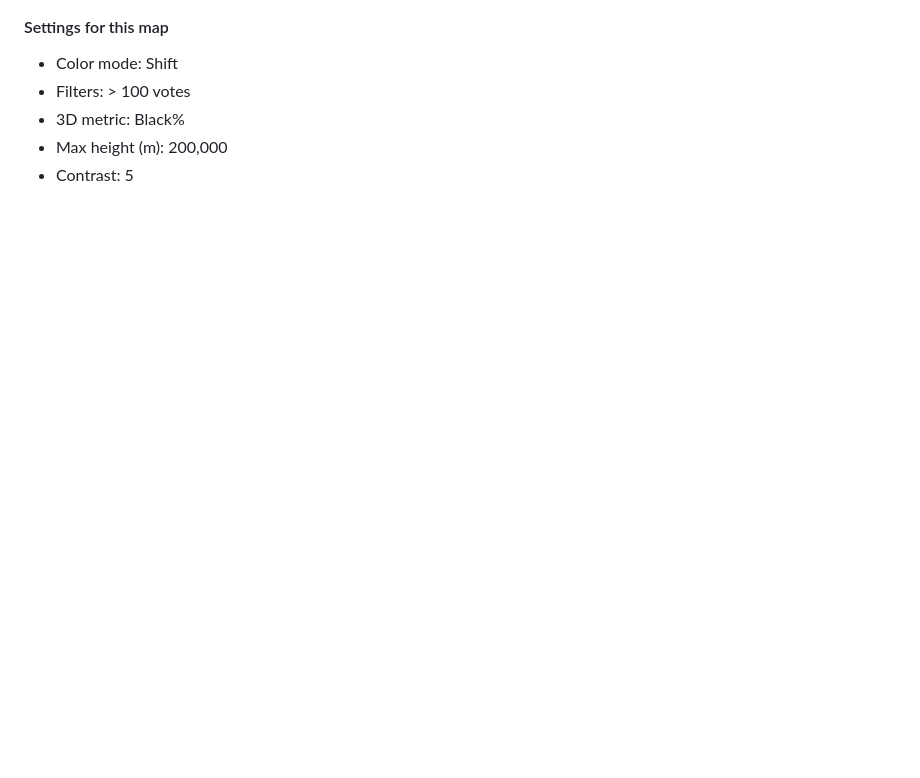
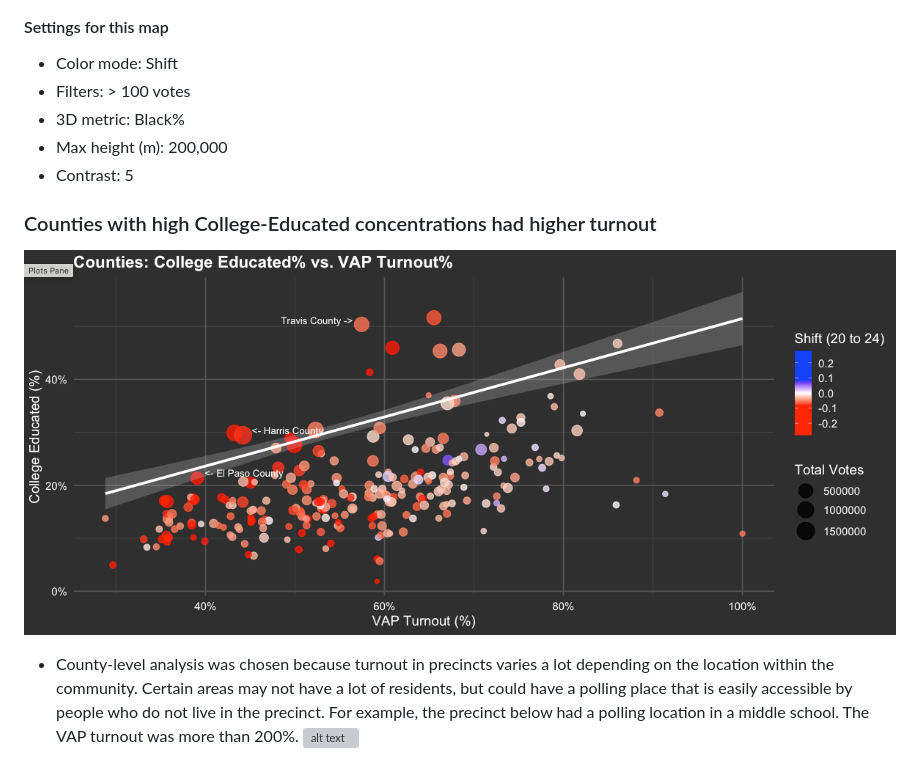
Before and after one commit to samz-cs/tx-map, a Markdown page: README.md, the part around one of its changes. GitHub-like rendering; blank space fills up the shorter version; grey boxes are pictures that could not be loaded.

```diff
--- a/README.md
+++ b/README.md
@@ -75,3 +75,8 @@ Each block represents a voting precinct. The height shows the precinct’s Hispa
 - 3D metric: Black%
 - Max height (m): 200,000
 - Contrast: 5
+
+### Counties with high College-Educated concentrations had higher turnout
+![alt text](https://github.com/samz-cs/tx-map/blob/main/WLS_edu_turnout.png?raw=true)
+- County-level analysis was chosen because turnout in precincts varies a lot depending on the location within the community. Certain areas may not have a lot of residents, but could have a polling place that is easily accessible by people who do not live in the precinct. For example, the precinct below had a polling location in a middle school. The VAP turnout was more than 200%.
+![alt text](https://github.com/samz-cs/tx-map/blob/main/DS_example.png?raw=true)
```
Also changed, not shown: other parts of README.md (+1 -1 lines).
